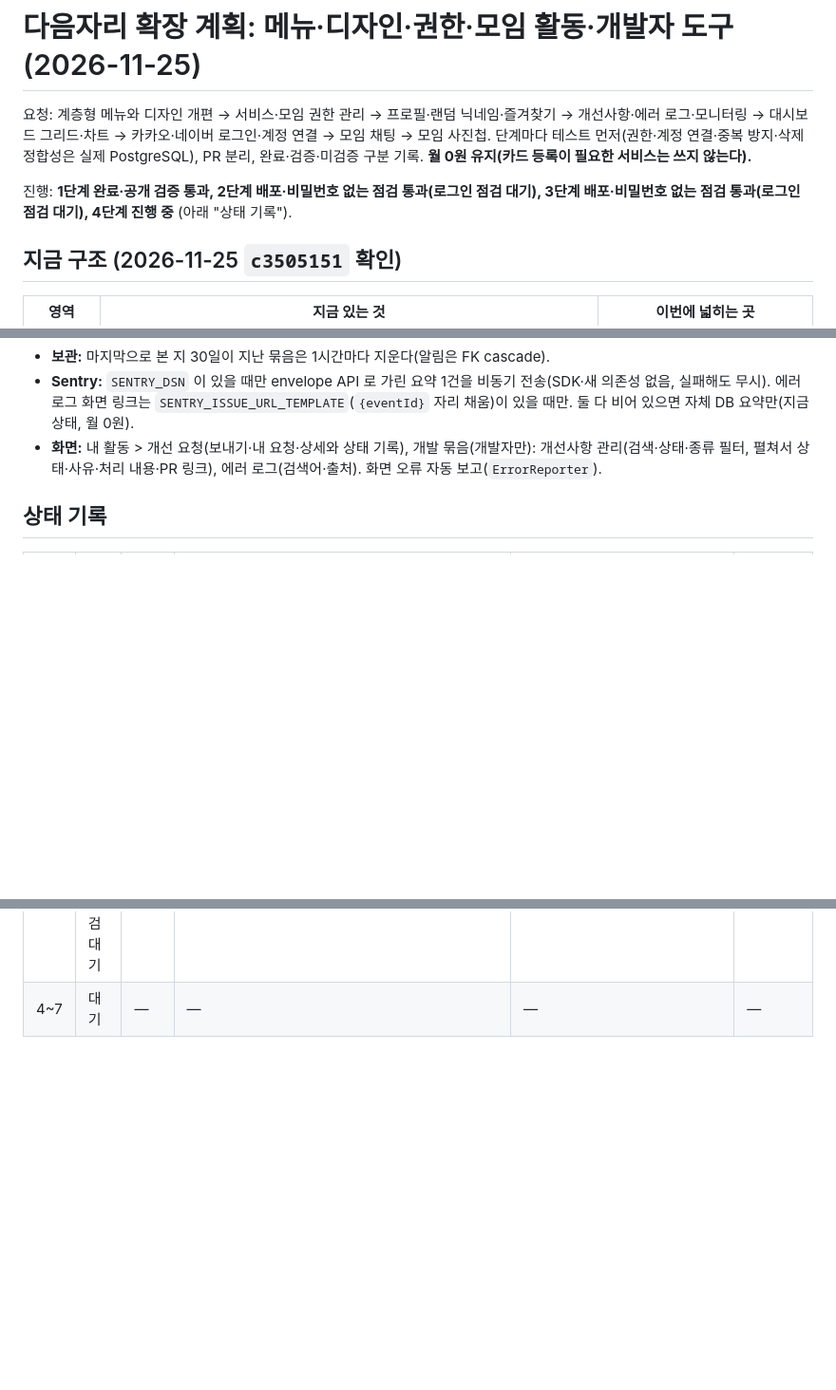
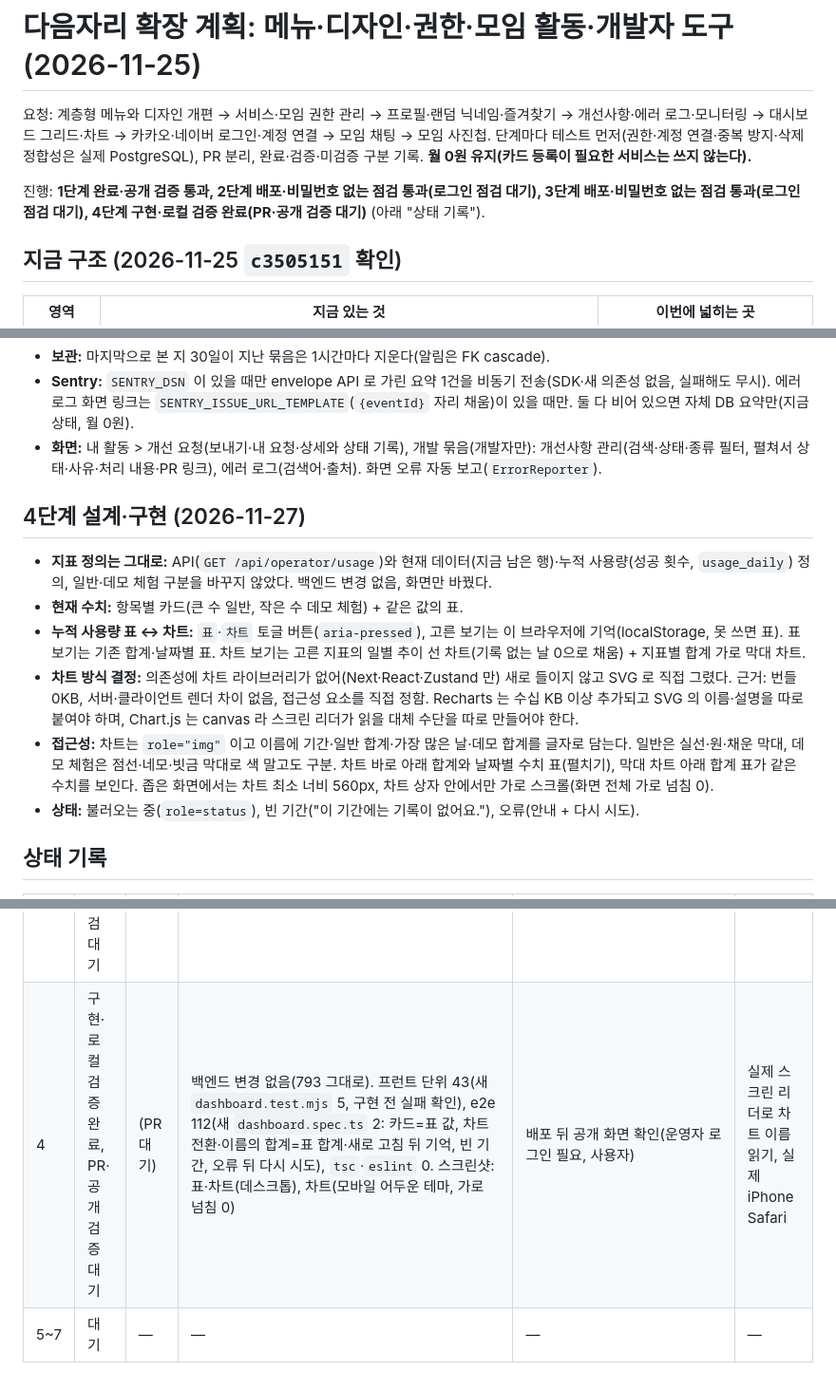
Before and after one commit to juniel1299/Waiting, a Markdown page: docs/plans/platform-plan.md, 3 parts joined by grey strips. Shown at 95% size. GitHub-like rendering; blank space fills up the shorter version.

Commit message:
docs: 확장 4단계 설계·상태(지표 정의 유지, 표↔차트, 의존성 없는 SVG 선택 근거, 접근성·상태), 스크린샷
Co-Authored-By: Claude Opus 5.5 <noreply@anthropic.com>

```diff
--- a/docs/plans/platform-plan.md
+++ b/docs/plans/platform-plan.md
@@ -2,7 +2,7 @@
 
 요청: 계층형 메뉴와 디자인 개편 → 서비스·모임 권한 관리 → 프로필·랜덤 닉네임·즐겨찾기 → 개선사항·에러 로그·모니터링 → 대시보드 그리드·차트 → 카카오·네이버 로그인·계정 연결 → 모임 채팅 → 모임 사진첩. 단계마다 테스트 먼저(권한·계정 연결·중복 방지·삭제 정합성은 실제 PostgreSQL), PR 분리, 완료·검증·미검증 구분 기록. **월 0원 유지(카드 등록이 필요한 서비스는 쓰지 않는다).**
 
-진행: **1단계 완료·공개 검증 통과, 2단계 배포·비밀번호 없는 점검 통과(로그인 점검 대기), 3단계 배포·비밀번호 없는 점검 통과(로그인 점검 대기), 4단계 진행 중** (아래 "상태 기록").
+진행: **1단계 완료·공개 검증 통과, 2단계 배포·비밀번호 없는 점검 통과(로그인 점검 대기), 3단계 배포·비밀번호 없는 점검 통과(로그인 점검 대기), 4단계 구현·로컬 검증 완료(PR·공개 검증 대기)** (아래 "상태 기록").
 
 ## 지금 구조 (2026-11-25 `c3505151` 확인)
 
@@ -126,6 +126,15 @@
 - **Sentry:** `SENTRY_DSN` 이 있을 때만 envelope API 로 가린 요약 1건을 비동기 전송(SDK·새 의존성 없음, 실패해도 무시). 에러 로그 화면 링크는 `SENTRY_ISSUE_URL_TEMPLATE`(`{eventId}` 자리 채움)이 있을 때만. 둘 다 비어 있으면 자체 DB 요약만(지금 상태, 월 0원).
 - **화면:** 내 활동 > 개선 요청(보내기·내 요청·상세와 상태 기록), 개발 묶음(개발자만): 개선사항 관리(검색·상태·종류 필터, 펼쳐서 상태·사유·처리 내용·PR 링크), 에러 로그(검색어·출처). 화면 오류 자동 보고(`ErrorReporter`).
 
+## 4단계 설계·구현 (2026-11-27)
+
+- **지표 정의는 그대로:** API(`GET /api/operator/usage`)와 현재 데이터(지금 남은 행)·누적 사용량(성공 횟수, `usage_daily`) 정의, 일반·데모 체험 구분을 바꾸지 않았다. 백엔드 변경 없음, 화면만 바꿨다.
+- **현재 수치:** 항목별 카드(큰 수 일반, 작은 수 데모 체험) + 같은 값의 표.
+- **누적 사용량 표 ↔ 차트:** `표`·`차트` 토글 버튼(`aria-pressed`), 고른 보기는 이 브라우저에 기억(localStorage, 못 쓰면 표). 표 보기는 기존 합계·날짜별 표. 차트 보기는 고른 지표의 일별 추이 선 차트(기록 없는 날 0으로 채움) + 지표별 합계 가로 막대 차트.
+- **차트 방식 결정:** 의존성에 차트 라이브러리가 없어(Next·React·Zustand 만) 새로 들이지 않고 SVG 로 직접 그렸다. 근거: 번들 0KB, 서버·클라이언트 렌더 차이 없음, 접근성 요소를 직접 정함. Recharts 는 수십 KB 이상 추가되고 SVG 의 이름·설명을 따로 붙여야 하며, Chart.js 는 canvas 라 스크린 리더가 읽을 대체 수단을 따로 만들어야 한다.
+- **접근성:** 차트는 `role="img"` 이고 이름에 기간·일반 합계·가장 많은 날·데모 합계를 글자로 담는다. 일반은 실선·원·채운 막대, 데모 체험은 점선·네모·빗금 막대로 색 말고도 구분. 차트 바로 아래 합계와 날짜별 수치 표(펼치기), 막대 차트 아래 합계 표가 같은 수치를 보인다. 좁은 화면에서는 차트 최소 너비 560px, 차트 상자 안에서만 가로 스크롤(화면 전체 가로 넘침 0).
+- **상태:** 불러오는 중(`role=status`), 빈 기간("이 기간에는 기록이 없어요."), 오류(안내 + 다시 시도).
+
 ## 상태 기록
 
 | 단계 | 상태 | PR | 로컬 검증 | 공개 검증 | 미검증 |
@@ -133,4 +142,5 @@
 | 1 | 완료·공개 검증 통과 | PR #50 | 백엔드 731(새 `ServiceRoleApiTests` 6·`ServiceRoleConcurrencyTests` 20), e2e 106(새 `menu.spec.ts` 4, 메뉴 개편으로 기존 e2e 24개 이동 경로 수정), 프런트 단위 33, `tsc`·`eslint` 0 (2026-11-26, 로컬) | PR #50 병합·배포 `1ee25983`(Render 11:52 UTC). 비밀번호 없는 점검 5/5 ([기록](../../loadtest/results/2026-11-26-public-platform1-open.txt)). 로그인 점검 통과(사용자 실행 11:56 UTC: 자기 상승 403·개발자 부여 뒤 같은 세션 반영·운영 API 403·자기 변경 403·회수 즉시 반영, [기록](../../loadtest/results/2026-11-26-public-platform1.txt)), Neon SQL 0·1·2 확인 | 실제 iPhone Safari·스크린 리더, 공개 환경 역할 경합 |
 | 2 | 배포 완료, 비밀번호 없는 공개 점검 통과, 로그인 점검 대기 | PR #51 | 백엔드 781(새 `ProfileNicknameApiTests` 5·`FavoriteApiTests` 4·`NicknameFavoriteConcurrencyTests` 40·`NicknameMigrationTests` 1, 금지어에 '개발자'가 들어가 `CommentApiTests` 닉네임 예시 1곳 변경), e2e 108(새 `profile-favorite.spec.ts` 2, 메뉴 '닉네임'→'프로필'), 프런트 단위 34, `tsc`·`eslint` 0. 공개 점검 스크립트 로컬 리허설 6/6·통과, 정리 SQL 0·0 ([기록](../../loadtest/results/2026-11-26-rehearsal-platform2.txt)) | PR #51 병합·배포 `69ed7e6d`(Render 18:37 UTC, V17 적용). 비밀번호 없는 점검 6/6 ([기록](../../loadtest/results/2026-11-26-public-platform2-open.txt)). 운영 DB V17 이관 확인(사용자 Neon SQL 실행 19:15 UTC): 닉네임 없는 일반 회원 0·대소문자 무시 중복 0·정규화 안 된 닉네임 0·`flyway_schema_history` 17 성공 true. 로그인 점검 `public-platform2-check.mjs`(테스트 회원 2명 가입·탈퇴)는 사용자 실행 대기 | 실제 iPhone Safari·스크린 리더 |
 | 3 | 배포 완료, 비밀번호 없는 공개 점검 통과, 로그인 점검 대기 | PR #52 | 백엔드 793(새 `FeedbackApiTests` 4·`ErrorLogApiTests` 4·`ErrorMaskingTests` 3·`SentryForwardingTests` 1, 구현 전 12개 실패 확인. 예상하지 못한 오류가 500 JSON 으로 바뀌어 `CapacityRollbackTests`·`UsageCountTests` 의 예외 기대를 500 기대로 수정), e2e 110(새 `feedback-errors.spec.ts` 2), 프런트 단위 38, `tsc`·`eslint` 0. 공개 점검 스크립트 로컬 리허설 6/6·통과, 확인 SQL 0·2·가림 ([기록](../../loadtest/results/2026-11-26-rehearsal-platform3.txt)) | PR #52 병합·배포 `4e7d0427`(Render 19:19 UTC, V18 적용). 비밀번호 없는 점검 6/6 ([기록](../../loadtest/results/2026-11-26-public-platform3-open.txt), QA 오류 보고 1건은 30일 뒤 자동 삭제 또는 기록의 SQL 로 삭제). 로그인 점검 `public-platform3-check.mjs`(운영자 비밀번호 숨김 입력, 테스트 회원 2명 가입·탈퇴)는 사용자 실행 대기 | 실제 Sentry 전송(DSN 미설정, 로컬 가짜 서버로만 확인), 실제 iPhone Safari·스크린 리더, 공개 환경 알림 1시간 1회 |
-| 4~7 | 대기 | — | — | — | — |
+| 4 | 구현·로컬 검증 완료, PR·공개 검증 대기 | (PR 대기) | 백엔드 변경 없음(793 그대로). 프런트 단위 43(새 `dashboard.test.mjs` 5, 구현 전 실패 확인), e2e 112(새 `dashboard.spec.ts` 2: 카드=표 값, 차트 전환·이름의 합계=표 합계·새로 고침 뒤 기억, 빈 기간, 오류 뒤 다시 시도), `tsc`·`eslint` 0. 스크린샷: 표·차트(데스크톱), 차트(모바일 어두운 테마, 가로 넘침 0) | 배포 뒤 공개 화면 확인(운영자 로그인 필요, 사용자) | 실제 스크린 리더로 차트 이름 읽기, 실제 iPhone Safari |
+| 5~7 | 대기 | — | — | — | — |
```
Also changed, not shown: docs/screenshots/platform4-dashboard-chart-desktop.png (added), docs/screenshots/platform4-dashboard-chart-mobile-dark.png (added), docs/screenshots/platform4-dashboard-table-desktop.png (added).
